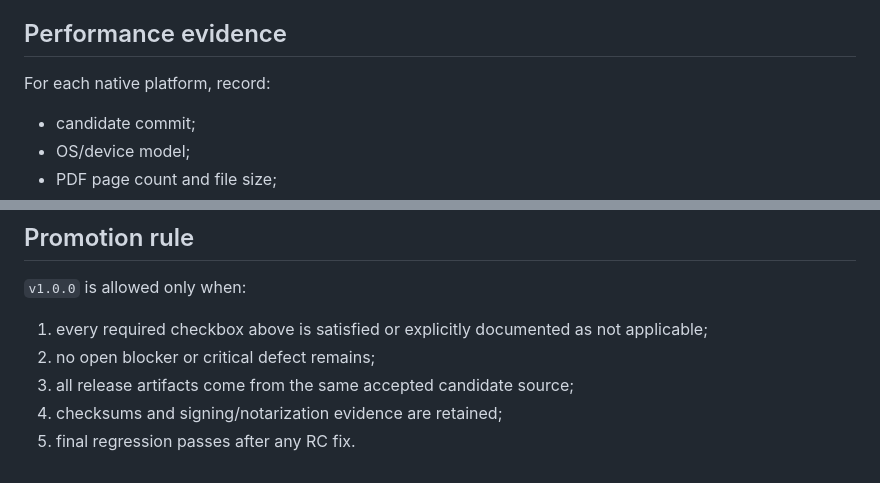
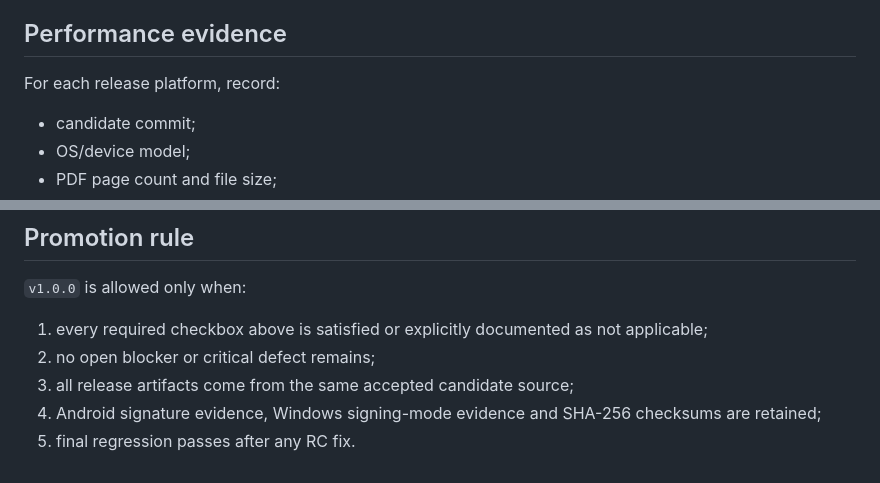
Before and after one commit to dellteixeira/lexpdf, a Markdown page: docs/RC1_ACCEPTANCE.md, 2 parts joined by grey strips. GitHub-like rendering.

```diff
--- a/docs/RC1_ACCEPTANCE.md
+++ b/docs/RC1_ACCEPTANCE.md
@@ -76,7 +69,7 @@ The existing CI test physically creates and parses a 1600-page PDF. RC acceptanc
 
 ## Performance evidence
 
-For each native platform, record:
+For each release platform, record:
 
 - candidate commit;
 - OS/device model;
@@ -93,5 +86,5 @@ For each native platform, record:
 1. every required checkbox above is satisfied or explicitly documented as not applicable;
 2. no open blocker or critical defect remains;
 3. all release artifacts come from the same accepted candidate source;
-4. checksums and signing/notarization evidence are retained;
+4. Android signature evidence, Windows signing-mode evidence and SHA-256 checksums are retained;
 5. final regression passes after any RC fix.
```
Also changed, not shown: other parts of docs/RC1_ACCEPTANCE.md (+10 -17 lines).
